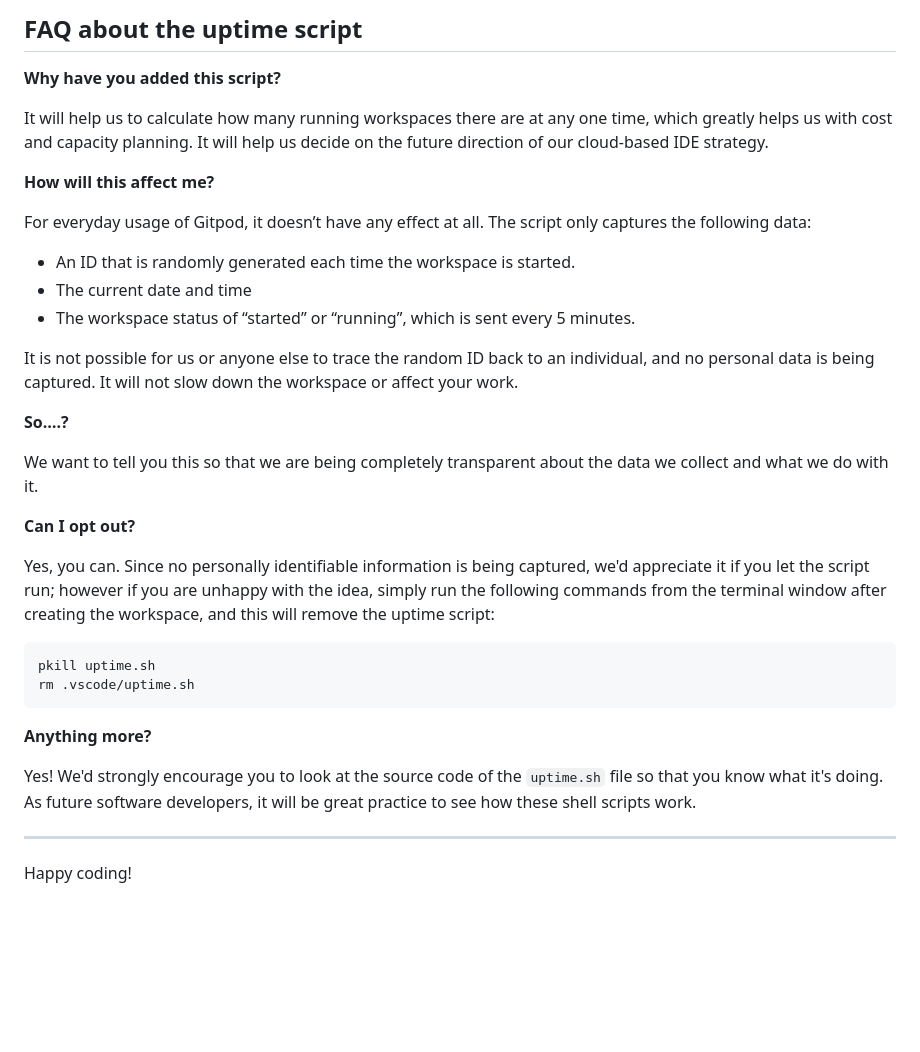
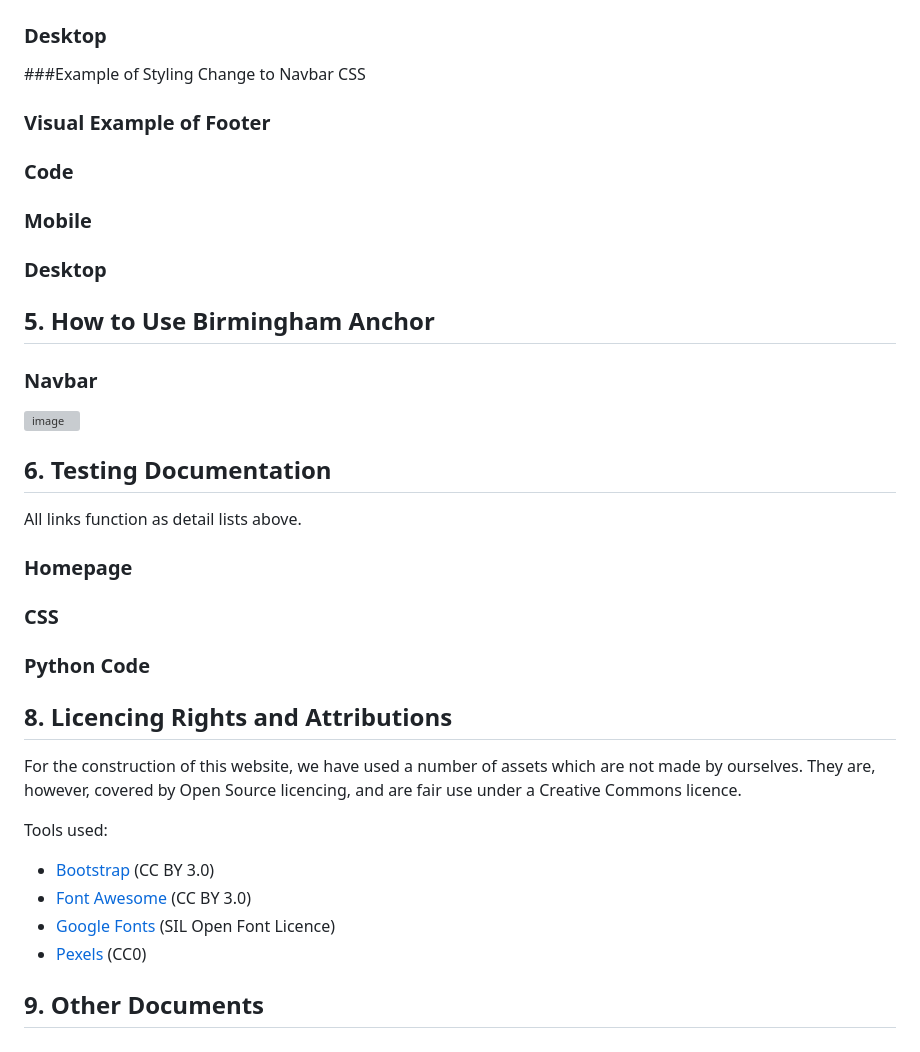
Before and after one commit to c-e-jones/anchornews, a Markdown page: README.md, the part around one of its changes. Rendered like a GitHub page; blank space fills up the shorter version; grey boxes are pictures that could not be loaded.

````diff
--- a/README.md
+++ b/README.md
@@ -76,37 +70,64 @@ We continually tweak and adjust this template to help give you the best experien
 
-## FAQ about the uptime script
 
-**Why have you added this script?**
+### Desktop
 
-It will help us to calculate how many running workspaces there are at any one time, which greatly helps us with cost and capacity planning. It will help us decide on the future direction of our cloud-based IDE strategy.
 
-**How will this affect me?**
+###Example of Styling Change to Navbar CSS
 
-For everyday usage of Gitpod, it doesn’t have any effect at all. The script only captures the following data:
 
-- An ID that is randomly generated each time the workspace is started.
-- The current date and time
-- The workspace status of “started” or “running”, which is sent every 5 minutes.
 
-It is not possible for us or anyone else to trace the random ID back to an individual, and no personal data is being captured. It will not slow down the workspace or affect your work.
+### Visual Example of Footer
 
-**So….?**
+### Code
 
-We want to tell you this so that we are being completely transparent about the data we collect and what we do with it.
 
-**Can I opt out?**
 
-Yes, you can. Since no personally identifiable information is being captured, we'd appreciate it if you let the script run; however if you are unhappy with the idea, simply run the following commands from the terminal window after creating the workspace, and this will remove the uptime script:
 
-```
-pkill uptime.sh
-rm .vscode/uptime.sh
-```
+### Mobile
 
-**Anything more?**
 
-Yes! We'd strongly encourage you to look at the source code of the `uptime.sh` file so that you know what it's doing. As future software developers, it will be great practice to see how these shell scripts work.
 
----
 
-Happy coding!
+### Desktop
+
+
+
+
+##  5. How to Use Birmingham Anchor
+
+
+
+### Navbar
+
+![image](https://github.com/maria-grozova/Celebrating-Diversity/assets/139562112/55722ba6-2926-4a33-9e5b-b2ced7277d23)
+
+
+
+
+
+
+##  6. Testing Documentation
+
+All links function as detail lists above.
+
+### Homepage
+
+
+### CSS
+
+
+### Python Code
+
+
+
+##  8. Licencing Rights and Attributions
+
+For the construction of this website, we have used a number of assets which are not made by ourselves. They are, however, covered by Open Source licencing, and are fair use under a Creative Commons licence.
+
+Tools used:
+- [Bootstrap](https://getbootstrap.com) (CC BY 3.0)
+- [Font Awesome](https://fontawesome.com/v4/icons/) (CC BY 3.0)
+- [Google Fonts](https://fonts.google.com) (SIL Open Font Licence)
+- [Pexels](https://www.pexels.com) (CC0)
+
+## 9. Other Documents
````
Also changed, not shown: other parts of README.md (+34 -40 lines).
